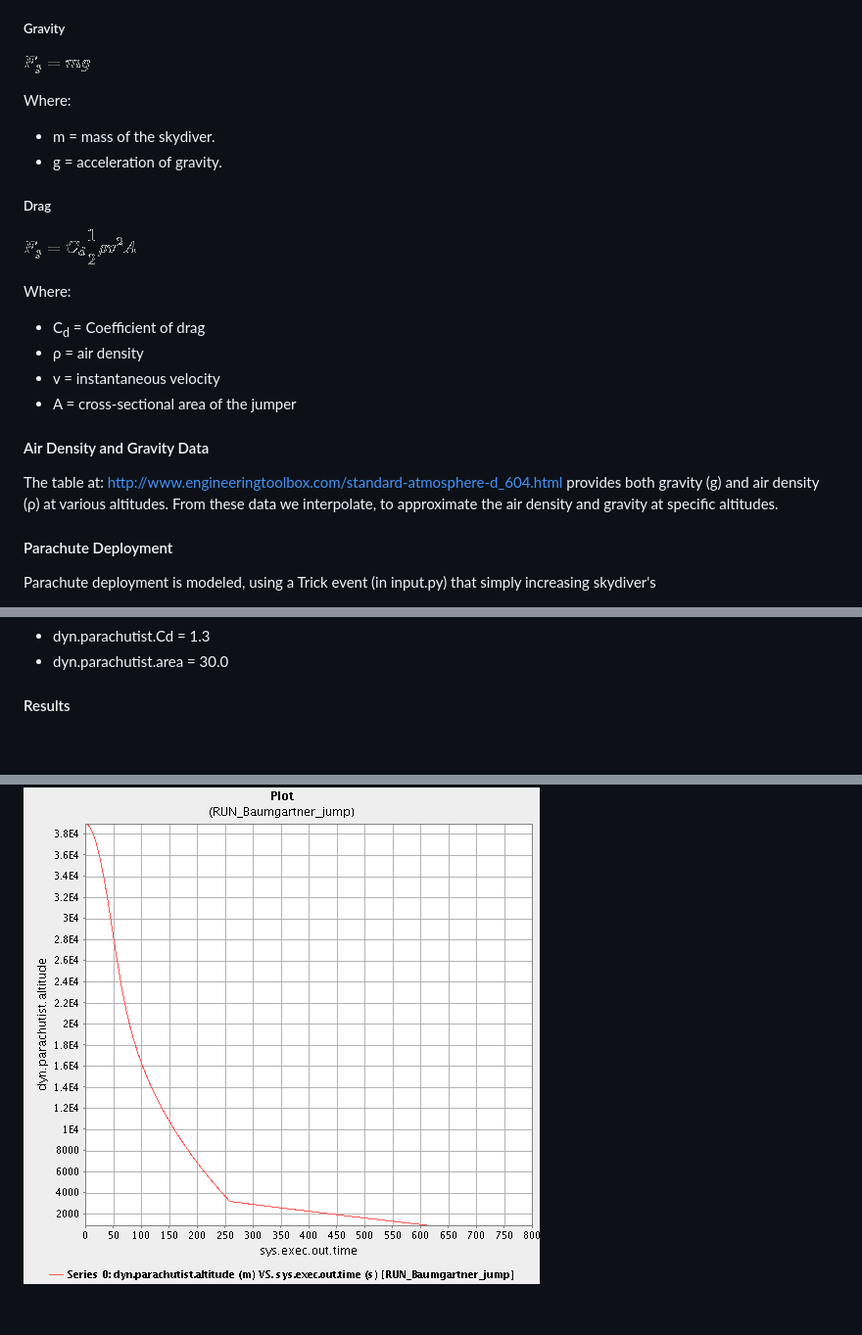
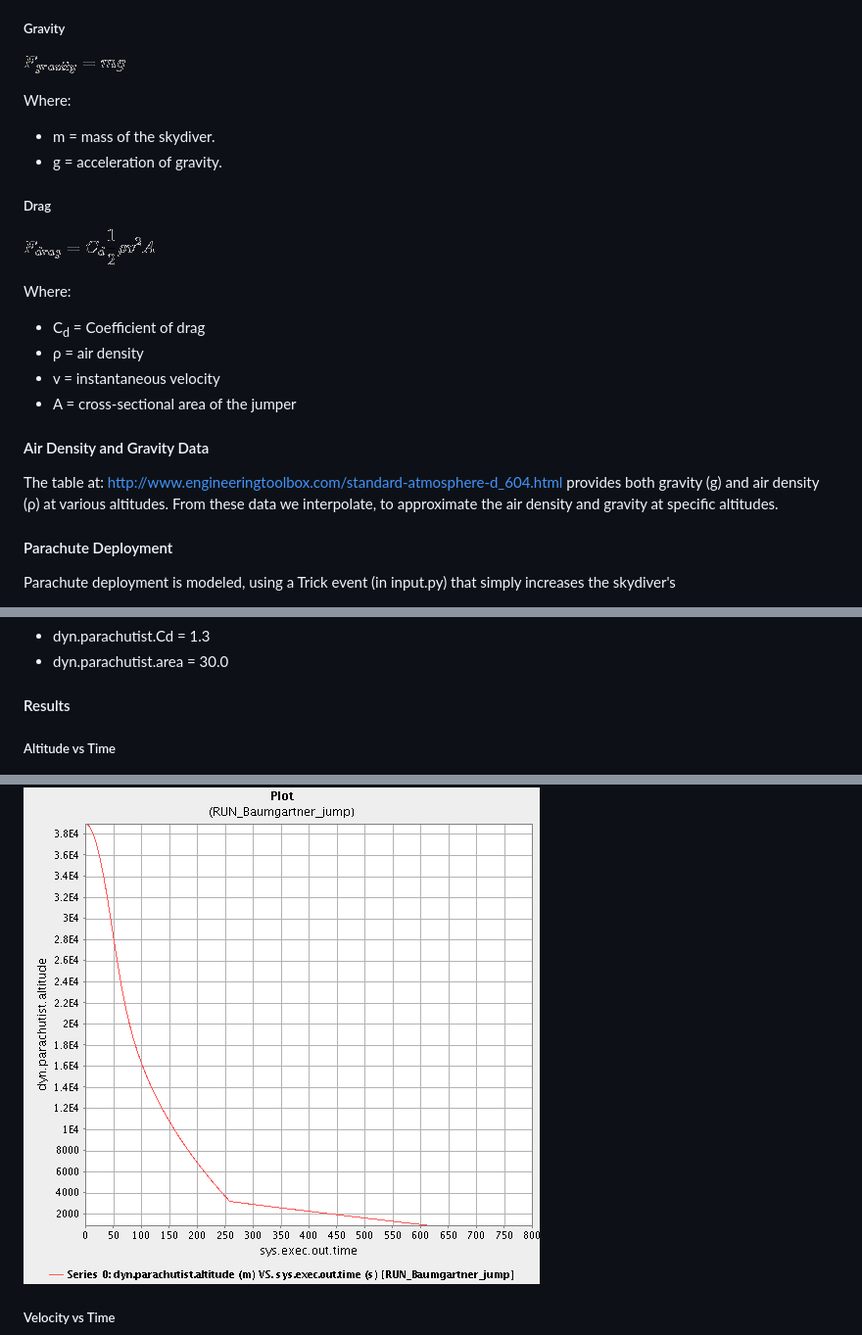
Before and after one commit to arthurgithubid/trick-sims, a Markdown page: SIM_parachute/README.md, 3 parts joined by grey strips. Shown: that part at 98% size. GitHub-like rendering; pictures changed too: SIM_parachute/images/force_of_drag.png, SIM_parachute/images/force_of_gravity.png; blank space fills up the shorter version.

Commit message:
A few touchups to SIM_parachute README. Fix #36

```diff
--- a/SIM_parachute/README.md
+++ b/SIM_parachute/README.md
@@ -43,5 +43,6 @@ From these data we interpolate, to approximate the air density and gravity at
 specific altitudes.
 
 #### Parachute Deployment
-Parachute deployment is modeled, using a Trick event (in input.py) that simply increasing skydiver's
+Parachute deployment is modeled, using a Trick event (in input.py) that simply
+increases the skydiver's
 
@@ -67,5 +68,8 @@ At 4 minutes and 19 seconds, pop the chute:
 
 #### Results
 
+##### Altitude vs Time
 ![Plot of Altitude vs Time](images/plot_altitude_vs_time.png "Altitude vs. Time")
+
+##### Velocity vs Time
 ![Plot of Velocity vs Time](images/plot_velocity_vs_time.png "Velocity vs. Time")
```
Also changed, not shown: other parts of SIM_parachute/README.md (+2 -2 lines).
